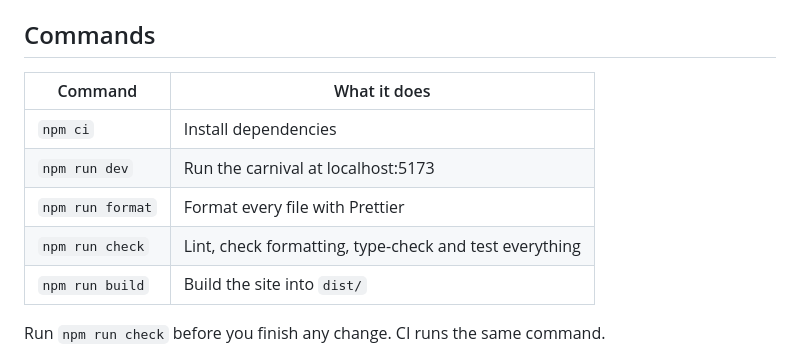
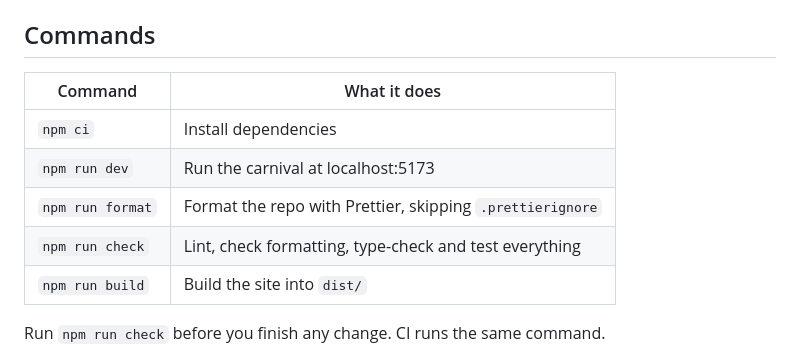
Before and after one commit to Ootleberg/tessl-carnival, a Markdown page: AGENTS.md, the part around the change. Drawn GitHub-style.

```diff
--- a/AGENTS.md
+++ b/AGENTS.md
@@ -14,13 +14,13 @@ game lives in its own folder under `src/games/`.
 
 ## Commands
 
-| Command          | What it does                                           |
-| ---------------- | ------------------------------------------------------ |
-| `npm ci`         | Install dependencies                                   |
-| `npm run dev`    | Run the carnival at localhost:5173                     |
-| `npm run format` | Format every file with Prettier                        |
-| `npm run check`  | Lint, check formatting, type-check and test everything |
-| `npm run build`  | Build the site into `dist/`                            |
+| Command          | What it does                                              |
+| ---------------- | --------------------------------------------------------- |
+| `npm ci`         | Install dependencies                                      |
+| `npm run dev`    | Run the carnival at localhost:5173                        |
+| `npm run format` | Format the repo with Prettier, skipping `.prettierignore` |
+| `npm run check`  | Lint, check formatting, type-check and test everything    |
+| `npm run build`  | Build the site into `dist/`                               |
 
 Run `npm run check` before you finish any change. CI runs the same command.
 
```
Also changed, not shown: README.md (+10 -7 lines), WORKSHOP.md (+6 -2 lines).
